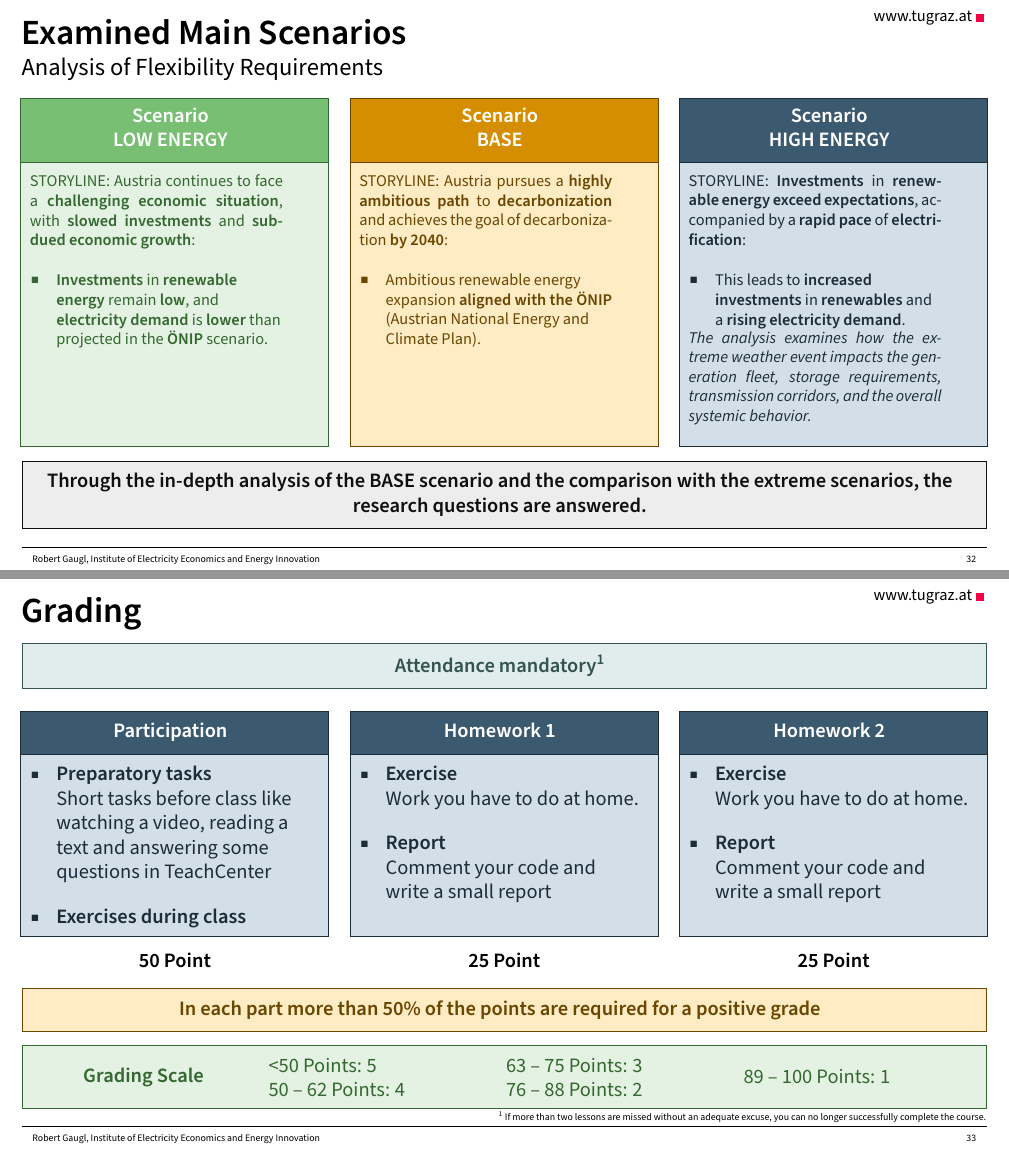
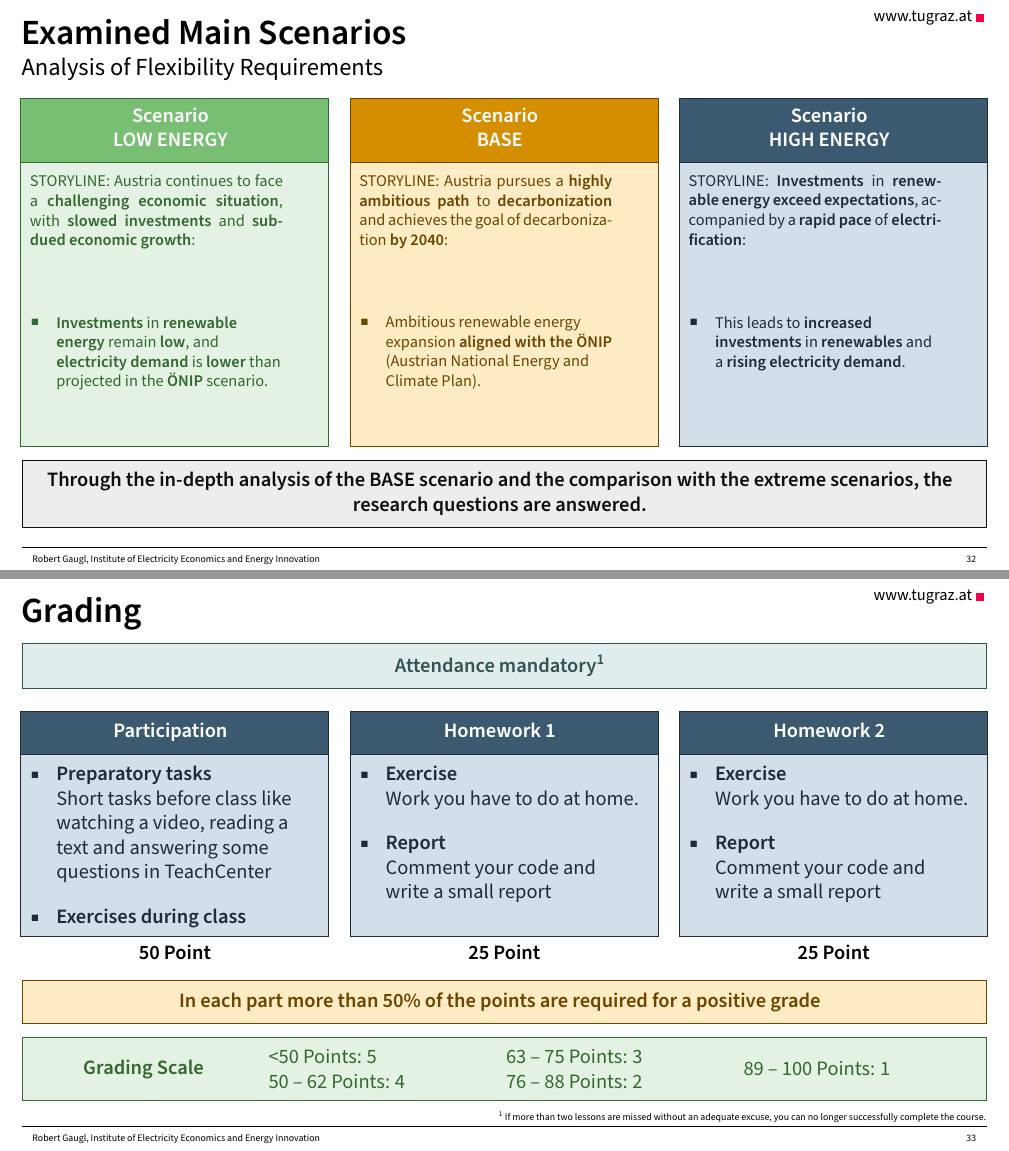
Before and after one commit to RobertGaugl/Template_LaTeX_IEE_Presentations, LaTeX slides (presentation.tex): pages 36 and 37 of 41, joined at a grey line. Compiled offline with pdfLaTeX.

Commit message:
Fix slide Examined Main Scenarios

```diff
--- a/presentation.tex
+++ b/presentation.tex
@@ -1139,47 +1139,38 @@
     \begin{columns}
         \begin{column}{0.32\textwidth}
             \begin{coloredblock}[green][Scenario\\LOW ENERGY][\footnotesize\centering ]
-                \begin{minipage}[t][3.5cm]{0.9\textwidth}
+                \begin{minipage}[t][5cm]{0.9\textwidth}
                     \scriptsize STORYLINE: Austria continues to face a \textbf{challenging economic situation}, with \textbf{slowed investments} and \textbf{subdued economic growth}:
                 \end{minipage}
-                \begin{minipage}[t][2cm]{0.9\textwidth}
+                \begin{minipage}[t][4.2cm]{0.9\textwidth}
                     \begin{itemize}
                         \item \scriptsize \textbf{Investments} in \textbf{renewable energy} remain \textbf{low}, and \textbf{electricity demand} is \textbf{lower} than projected in the \textbf{ÖNIP} scenario.
 
                     \end{itemize}
                 \end{minipage}
-                \begin{minipage}[t][3.7cm]{0.9\textwidth}
-                    \scriptsize ~
-                \end{minipage}
             \end{coloredblock}
         \end{column}
         \begin{column}{0.32\textwidth}
             \begin{coloredblock}[yellow][Scenario\\BASE][\footnotesize\centering ]
-                \begin{minipage}[t][3.5cm]{0.9\textwidth}
+                \begin{minipage}[t][5cm]{0.9\textwidth}
                     \scriptsize STORYLINE: Austria pursues a \textbf{highly ambitious path} to \textbf{decarbonization} and achieves the goal of decarbonization \textbf{by 2040}:
                 \end{minipage}
-                \begin{minipage}[t][2cm]{0.9\textwidth}
+                \begin{minipage}[t][4.2cm]{0.9\textwidth}
                     \begin{itemize}
                         \item \scriptsize Ambitious renewable energy expansion \textbf{aligned with the ÖNIP} (Austrian National Energy and Climate Plan).
                     \end{itemize}
-                \end{minipage}
-                \begin{minipage}[t][3.7cm]{0.9\textwidth}
-                    \scriptsize ~
                 \end{minipage}
             \end{coloredblock}
         \end{column}
         \begin{column}{0.32\textwidth}
             \begin{coloredblock}[blue][Scenario\\ HIGH ENERGY][\footnotesize\centering ]
-                \begin{minipage}[t][3.5cm]{0.9\textwidth}
+                \begin{minipage}[t][5cm]{0.9\textwidth}
                     \scriptsize STORYLINE: \textbf{Investments} in \textbf{renewable energy exceed expectations}, accompanied by a \textbf{rapid pace} of \textbf{electrification}:
                 \end{minipage}
-                \begin{minipage}[t][2cm]{0.9\textwidth}
+                \begin{minipage}[t][4.2cm]{0.9\textwidth}
                     \begin{itemize}
                         \item \scriptsize This leads to \textbf{increased investments} in \textbf{renewables} and a \textbf{rising electricity demand}.
                     \end{itemize}
-                \end{minipage}
-                \begin{minipage}[t][3.7cm]{0.9\textwidth}
-                    \scriptsize \textit{The analysis examines how the extreme weather event impacts the generation fleet, storage requirements, transmission corridors, and the overall systemic behavior.}
                 \end{minipage}
             \end{coloredblock}
         \end{column}
@@ -1210,6 +1201,7 @@
                     \item \footnotesize \textbf{Exercises during class}
                 \end{itemize}
             \end{coloredblock}
+            \vspace{-.3cm}
             \centering \footnotesize \textbf{50 Point}
         \end{column}
         \begin{column}{0.32\textwidth}
```
Also changed, not shown: presentation.tex (2 more changed lines).
